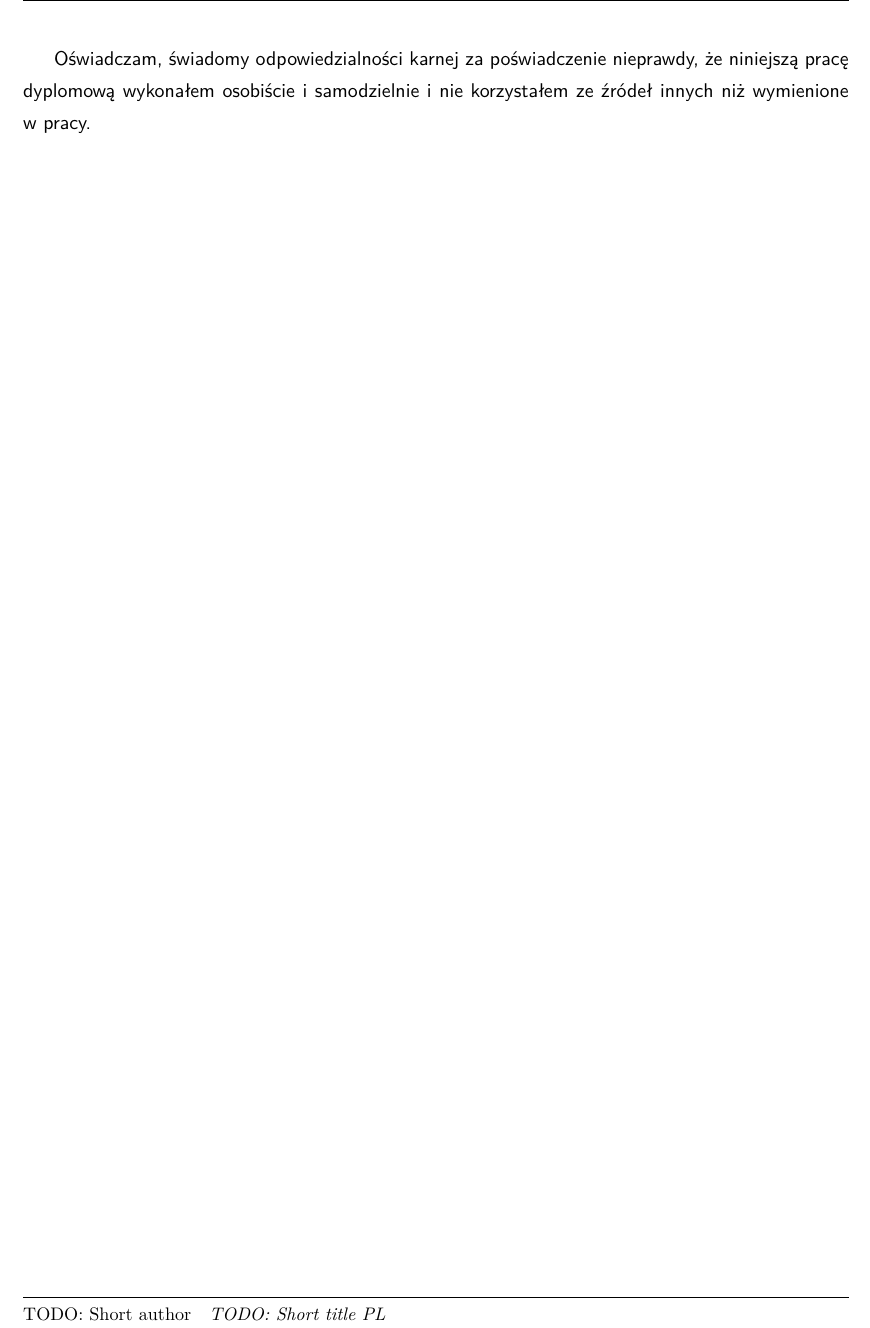
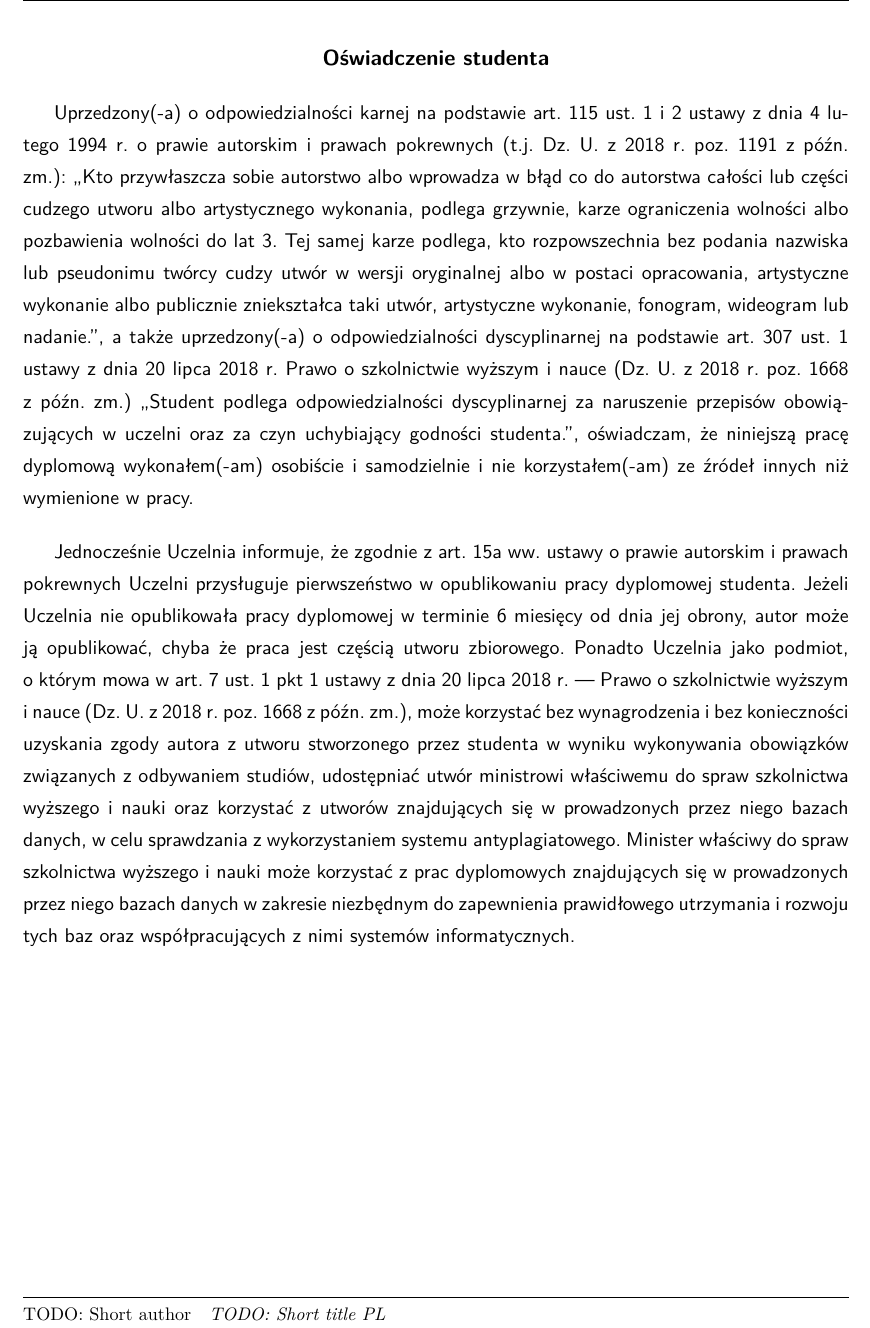
Before and after one commit to disconnect3d/agh-wfiis-thesis-tex, a LaTeX thesis (src/praca.tex): part of page 2 of 13, cut at the place of the change. Compiled offline with pdfLaTeX.

Commit message:
Update statement

```diff
--- a/src/praca.tex
+++ b/src/praca.tex
@@ -290,7 +290,16 @@
 \newpage
 
 %% =====  TYŁ STRONY TYTUŁOWEJ PRACY INŻYNIERSKIEJ  ====
-{\sf Oświadczam, świadomy odpowiedzialności karnej za~poświadczenie nieprawdy, że~niniejszą pracę dyplomową wykonałem osobiście i~samodzielnie i~nie korzystałem ze~źródeł innych niż wymienione w~pracy.}
+\begin{center}
+	{\bf\large\textsf{Oświadczenie studenta}}
+\end{center}
+
+
+{\sf Uprzedzony(-a) o odpowiedzialności karnej na podstawie art. 115 ust. 1 i 2 ustawy z dnia 4~lutego 1994 r. o prawie autorskim i prawach pokrewnych (t.j. Dz. U. z 2018 r. poz. 1191 z późn. zm.): ,,Kto przywłaszcza sobie autorstwo albo wprowadza w błąd co do autorstwa całości lub części cudzego utworu albo artystycznego wykonania, podlega grzywnie, karze ograniczenia wolności albo pozbawienia wolności do lat 3. Tej samej karze podlega, kto rozpowszechnia bez podania nazwiska lub pseudonimu twórcy cudzy utwór w wersji oryginalnej albo w postaci opracowania, artystyczne wykonanie albo publicznie zniekształca taki utwór, artystyczne wykonanie, fonogram, wideogram lub nadanie.'', a także uprzedzony(-a) o odpowiedzialności dyscyplinarnej na podstawie art. 307 ust. 1 ustawy z dnia 20 lipca 2018 r. Prawo o szkolnictwie wyższym i nauce (Dz. U. z 2018 r. poz. 1668 z późn. zm.) ,,Student podlega odpowiedzialności dyscyplinarnej za naruszenie przepisów obowiązujących w uczelni oraz za czyn uchybiający godności studenta.'', oświadczam, że niniejszą pracę dyplomową wykonałem(-am) osobiście i samodzielnie i nie korzystałem(-am) ze źródeł innych niż wymienione w pracy.
+
+\bigskip
+
+Jednocześnie Uczelnia informuje, że zgodnie z art. 15a ww. ustawy o prawie autorskim i prawach pokrewnych Uczelni przysługuje pierwszeństwo w opublikowaniu pracy dyplomowej studenta. Jeżeli Uczelnia nie opublikowała pracy dyplomowej w terminie 6 miesięcy od dnia jej obrony, autor może ją opublikować, chyba że praca jest częścią utworu zbiorowego. Ponadto Uczelnia jako podmiot, o~którym mowa w art. 7 ust. 1 pkt 1 ustawy z dnia 20 lipca 2018 r. --- Prawo o szkolnictwie wyższym i~nauce (Dz. U. z 2018 r. poz. 1668 z późn. zm.), może korzystać bez wynagrodzenia i bez konieczności uzyskania zgody autora z utworu stworzonego przez studenta w wyniku wykonywania obowiązków związanych z odbywaniem studiów, udostępniać utwór ministrowi właściwemu do spraw szkolnictwa wyższego i nauki oraz korzystać z utworów znajdujących się w prowadzonych przez niego bazach danych, w celu sprawdzania z wykorzystaniem systemu antyplagiatowego. Minister właściwy do spraw szkolnictwa wyższego i nauki może korzystać z prac dyplomowych znajdujących się w prowadzonych przez niego bazach danych w zakresie niezbędnym do zapewnienia prawidłowego utrzymania i rozwoju tych baz oraz współpracujących z nimi systemów informatycznych.}
 
 \vspace{14ex}
 
```
